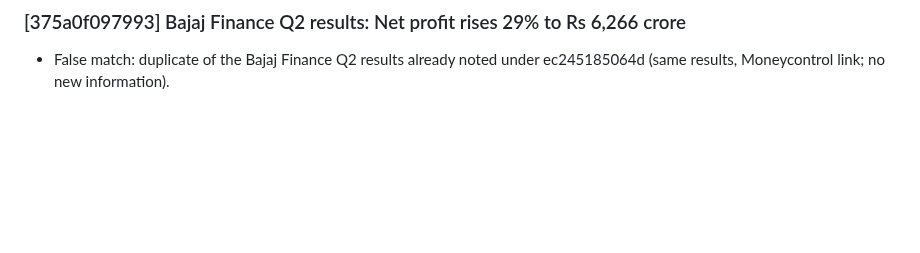
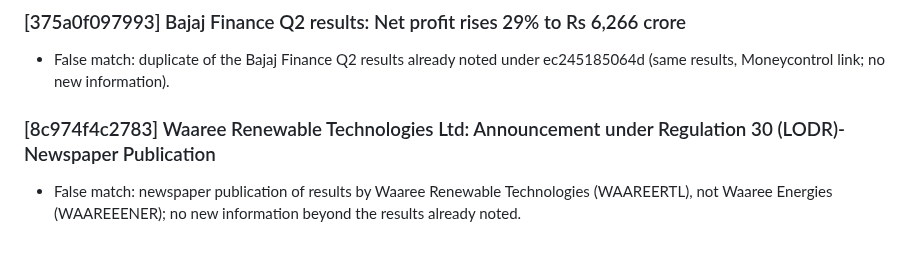
Before and after one commit to AmitJoshiAI/PaperTrade, a Markdown page: alerts/notes/2026-10-20.md, the part around the change. Drawn GitHub-style; blank space fills up the shorter version.

Commit message:
scanner notes 2026-10-20 15:50 IST

```diff
--- a/alerts/notes/2026-10-20.md
+++ b/alerts/notes/2026-10-20.md
@@ -50,3 +50,6 @@
 
 ### [375a0f097993] Bajaj Finance Q2 results: Net profit rises 29% to Rs 6,266 crore
 - False match: duplicate of the Bajaj Finance Q2 results already noted under ec245185064d (same results, Moneycontrol link; no new information).
+
+### [8c974f4c2783] Waaree Renewable Technologies Ltd: Announcement under Regulation 30 (LODR)-Newspaper Publication
+- False match: newspaper publication of results by Waaree Renewable Technologies (WAAREERTL), not Waaree Energies (WAAREEENER); no new information beyond the results already noted.
```
